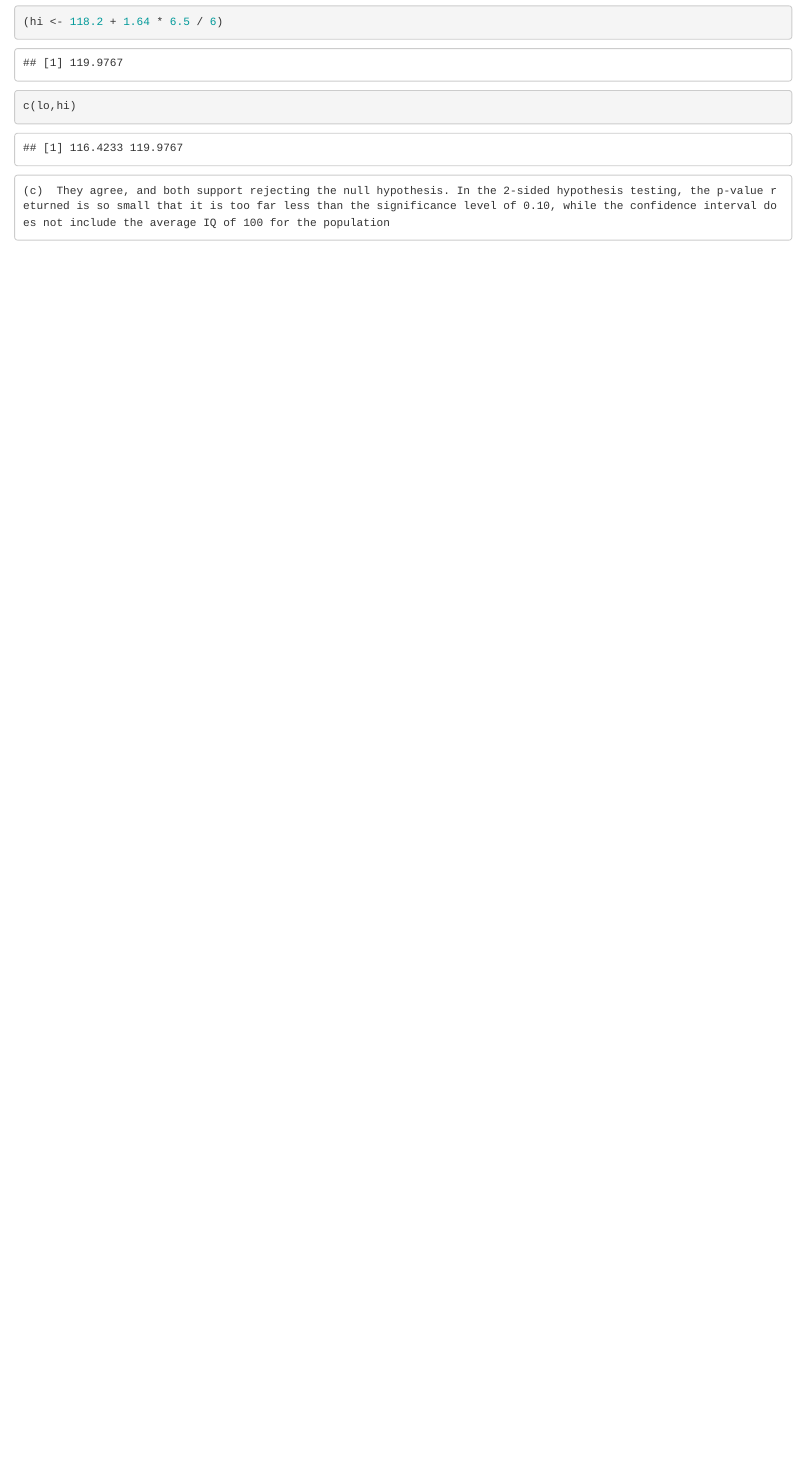
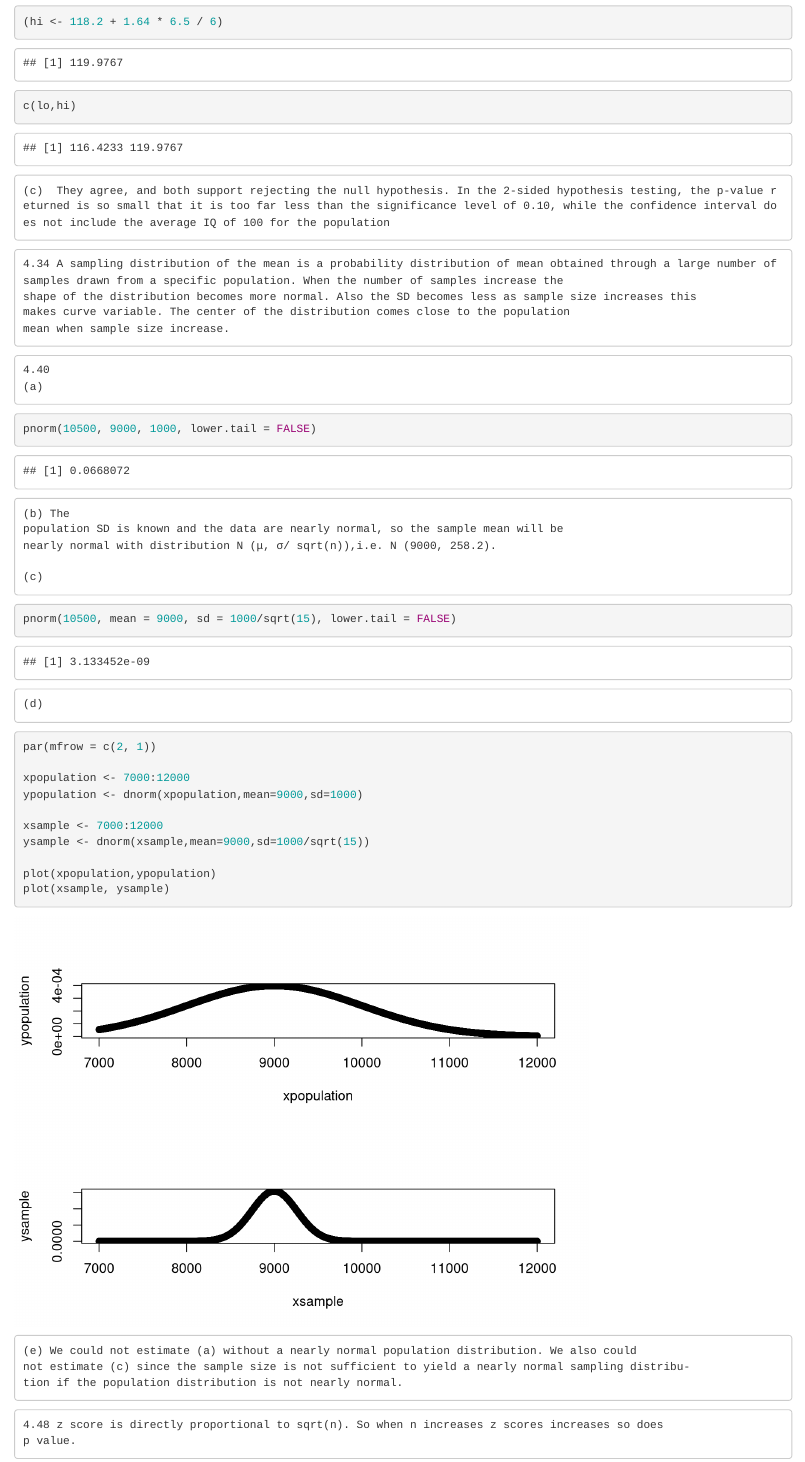
Before and after one commit to binishchandy/DATA-606, an R Markdown document (Homework/chapter-04/assignment.Rmd): the page in a window 1100 px wide, from 2460 px down. Rendered offline with R 4.5, knitr and Pandoc, with nearby package versions.

Commit message:
assignment second part

````diff
--- a/Homework/chapter-04/assignment.Rmd
+++ b/Homework/chapter-04/assignment.Rmd
@@ -114,3 +114,53 @@ c(lo,hi)
 ```
 (c)  They agree, and both support rejecting the null hypothesis. In the 2-sided hypothesis testing, the p-value returned is so small that it is too far less than the significance level of 0.10, while the confidence interval does not include the average IQ of 100 for the population
 ```
+
+```
+4.34 A sampling distribution of the mean is a probability distribution of mean obtained through a large number of samples drawn from a specific population. When the number of samples increase the
+shape of the distribution becomes more normal. Also the SD becomes less as sample size increases this
+makes curve variable. The center of the distribution comes close to the population
+mean when sample size increase.
+```
+
+```
+4.40
+(a)
+```
+```{r}
+pnorm(10500, 9000, 1000, lower.tail = FALSE)
+```
+```
+(b) The
+population SD is known and the data are nearly normal, so the sample mean will be
+nearly normal with distribution N (μ, σ/ sqrt(n)),i.e. N (9000, 258.2).
+
+(c)
+```
+```{r}
+pnorm(10500, mean = 9000, sd = 1000/sqrt(15), lower.tail = FALSE)
+```
+```
+(d)
+```
+```{r}
+par(mfrow = c(2, 1))
+
+xpopulation <- 7000:12000
+ypopulation <- dnorm(xpopulation,mean=9000,sd=1000)
+
+xsample <- 7000:12000
+ysample <- dnorm(xsample,mean=9000,sd=1000/sqrt(15))
+
+plot(xpopulation,ypopulation)
+plot(xsample, ysample)
+```
+```
+(e) We could not estimate (a) without a nearly normal population distribution. We also could
+not estimate (c) since the sample size is not sufficient to yield a nearly normal sampling distribu-
+tion if the population distribution is not nearly normal.
+```
+
+```
+4.48 z score is directly proportional to sqrt(n). So when n increases z scores increases so does
+p value.
+```
````
